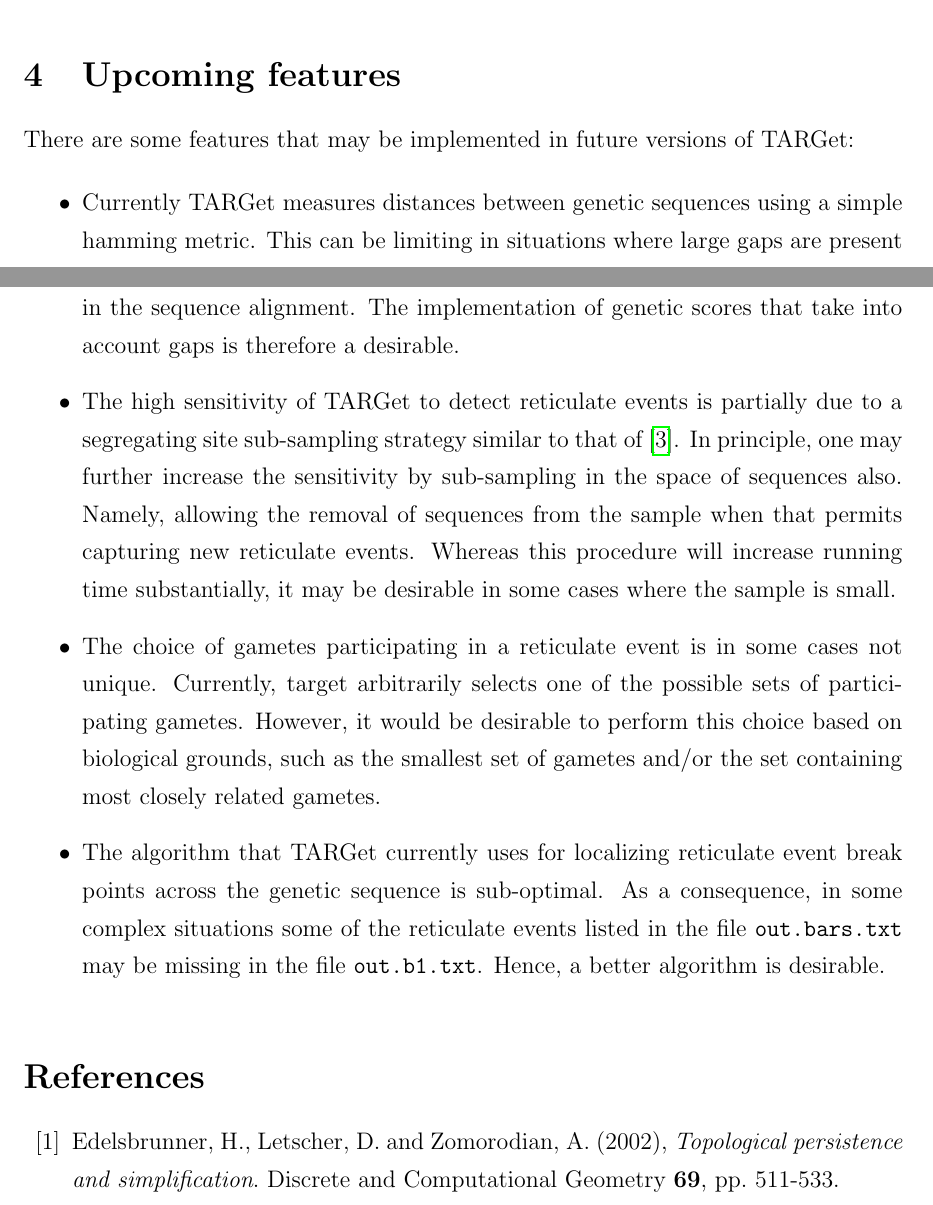
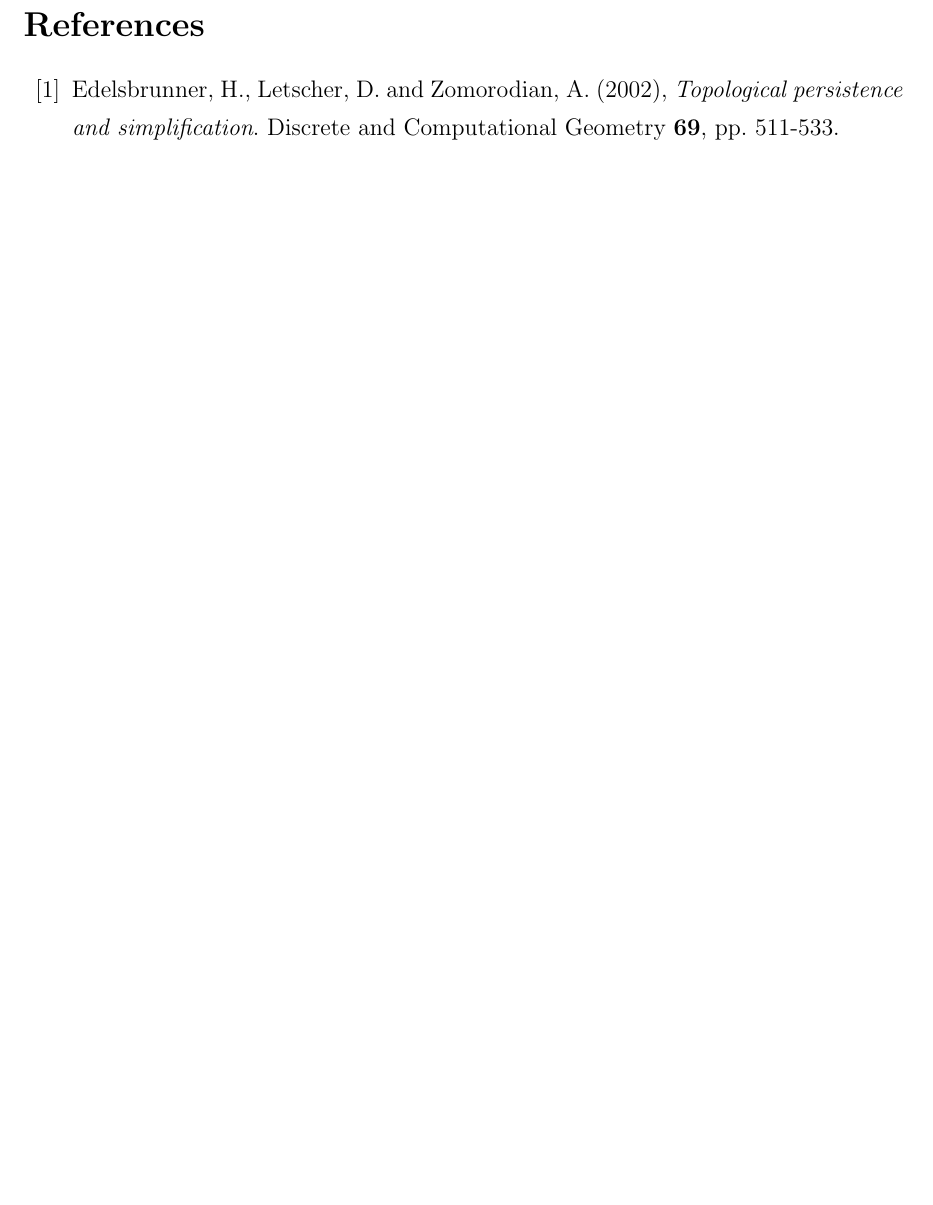
Before and after one commit to CamaraLab/TARGet, a LaTeX document (doc/Manual.tex): two parts of pages 9 and 10 of 11 before the commit and part of page 10 of 11 after it, the two joined at a grey line, cut at the place of the change, the shorter picture padded with empty space. Compiled offline with pdfLaTeX.

Commit message:
Small changes

```diff
--- a/doc/Manual.tex
+++ b/doc/Manual.tex
@@ -480,20 +480,6 @@ All positions listed in the columns \texttt{start} and \texttt{end} in files \te
 
 Finally, the file \texttt{out.gexf} contains the reconstructed tARG in GEXF (Graph Exchange XML Format), that can be opened by most network analysis programs.
 
-\section{Upcoming features}
-
-There are some features that may be implemented in future versions of TARGet:
-
-\begin{itemize}
-\item Currently TARGet measures distances between genetic sequences using a simple hamming metric. This can be limiting in situations where large gaps are present in the sequence alignment. The implementation of genetic scores that take into account gaps is therefore a desirable.
-
-\item The high sensitivity of TARGet to detect reticulate events is partially due to a segregating site sub-sampling strategy similar to that of \cite{mg}. In principle, one may further increase the sensitivity by sub-sampling in the space of sequences also. Namely, allowing the removal of sequences from the sample when that permits capturing new reticulate events. Whereas this procedure will increase running time substantially, it may be desirable in some cases where the sample is small.
-
-\item The choice of gametes participating in a reticulate event is in some cases not unique. Currently, target arbitrarily selects one of the possible sets of participating gametes. However, it would be desirable to perform this choice based on biological grounds, such as the smallest set of gametes and/or the set containing most closely related gametes.
-
-\item The algorithm that TARGet currently uses for localizing reticulate event break points across the genetic sequence is sub-optimal. As a consequence, in some complex situations some of the reticulate events listed in the file \texttt{out.bars.txt} may be missing in the file \texttt{out.b1.txt}. Hence, a better algorithm is desirable.
-\end{itemize}
-
 \begin{figure}[!ht]
 \centering
 \includegraphics[width=16cm, angle=0]{finches.png}
```
Also changed, not shown: doc/Manual.pdf, doc/Manual.tex (2 more changed lines), 1 other file.
